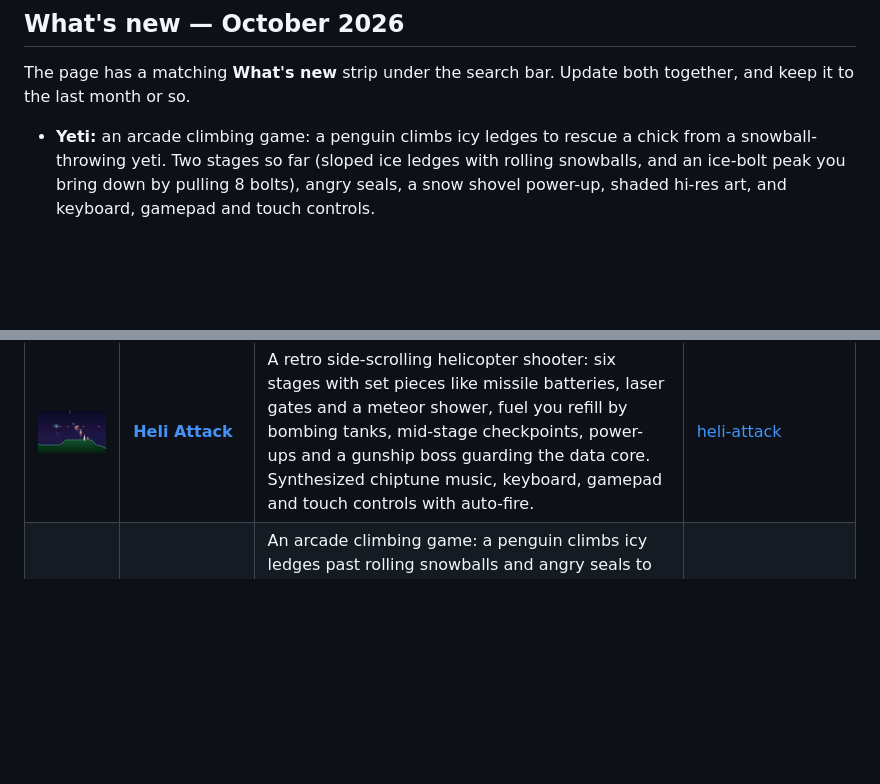
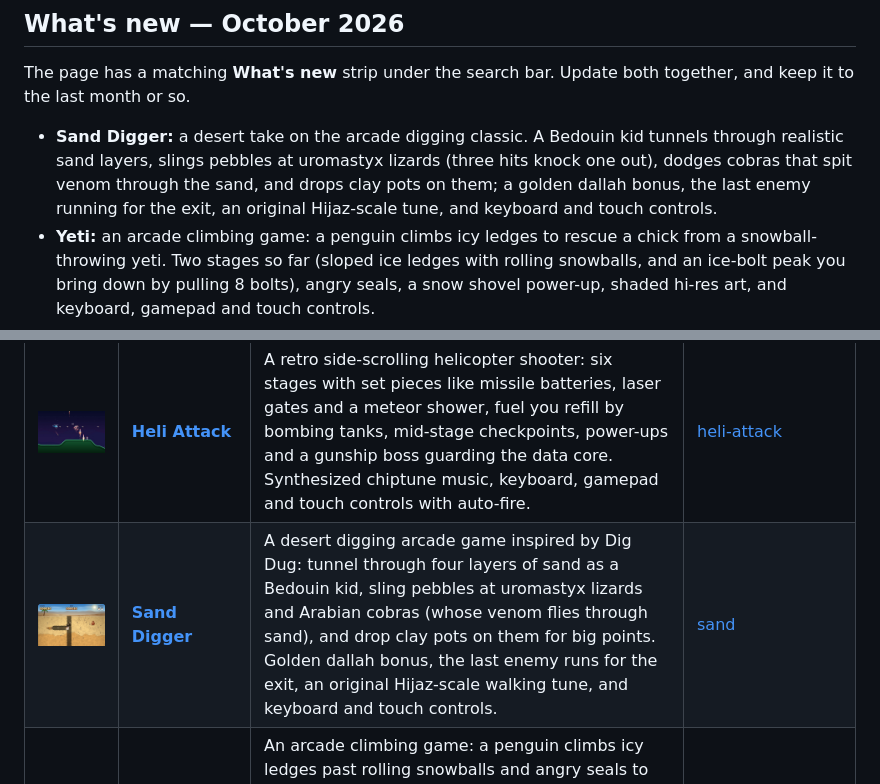
Before and after one commit to jamalxcode/sala-company-start-page, a Markdown page: README.md, 2 parts joined by grey strips. Rendered like a GitHub page; pictures changed too: img/sand.jpg (added); blank space fills up the shorter version.

```diff
--- a/README.md
+++ b/README.md
@@ -10,6 +10,7 @@ The start page for all of Sala Company's browser projects: live world news, mark
 
 The page has a matching **What's new** strip under the search bar. Update both together, and keep it to the last month or so.
 
+- **Sand Digger:** a desert take on the arcade digging classic. A Bedouin kid tunnels through realistic sand layers, slings pebbles at uromastyx lizards (three hits knock one out), dodges cobras that spit venom through the sand, and drops clay pots on them; a golden dallah bonus, the last enemy running for the exit, an original Hijaz-scale tune, and keyboard and touch controls.
 - **Yeti:** an arcade climbing game: a penguin climbs icy ledges to rescue a chick from a snowball-throwing yeti. Two stages so far (sloped ice ledges with rolling snowballs, and an ice-bolt peak you bring down by pulling 8 bolts), angry seals, a snow shovel power-up, shaded hi-res art, and keyboard, gamepad and touch controls.
 - **Heli Attack:** a modern take on the 1981 arcade cave shooters. Six stages with hand-designed set pieces, a gunship boss, checkpoints, power-ups (spread shot, triple bombs, shield), chiptune music, and keyboard, gamepad and touch controls; installable as an app.
 - **Last Marine Standing:** a classic 90s first-person shooter in the browser. The Chocolate Doom engine compiled to WebAssembly, playing Freedoom's 4 episodes and 36 levels with full sound and music, with saved games kept in your browser.
@@ -41,6 +42,7 @@ In the order the page shows them, most active first.
 | <img src="img/last.jpg" width="160" alt=""> | **[Last Marine Standing](https://last.sala.company)** | A classic 90s first-person shooter: the Chocolate Doom engine compiled to WebAssembly, playing Freedoom's 4 episodes and 36 levels with full sound and music. Click to play, Space or Enter in the menus, and saved games stay in your browser. The featured card. | [last](https://github.com/jamalxcode/last) |
 | <img src="img/rizq.jpg" width="160" alt=""> | **[Rizq — A Kuwaiti Roguelike](https://rizq.sala.company)** | A Brogue-inspired roguelike set in modern Kuwait. Build a camel herd with dates, trade and bank at diwaniyas, survive the deep desert, reach 100,000 KD and make it home. One life, plus a daily run on the same map for everyone. | [rizq](https://github.com/jamalxcode/rizq) |
 | <img src="img/heli.jpg" width="160" alt=""> | **[Heli Attack](https://heliattack.sala.company)** | A retro side-scrolling helicopter shooter: six stages with set pieces like missile batteries, laser gates and a meteor shower, fuel you refill by bombing tanks, mid-stage checkpoints, power-ups and a gunship boss guarding the data core. Synthesized chiptune music, keyboard, gamepad and touch controls with auto-fire. | [heli-attack](https://github.com/jamalxcode/heli-attack) |
+| <img src="img/sand.jpg" width="160" alt=""> | **[Sand Digger](https://sand.sala.company)** | A desert digging arcade game inspired by Dig Dug: tunnel through four layers of sand as a Bedouin kid, sling pebbles at uromastyx lizards and Arabian cobras (whose venom flies through sand), and drop clay pots on them for big points. Golden dallah bonus, the last enemy runs for the exit, an original Hijaz-scale walking tune, and keyboard and touch controls. | [sand](https://github.com/jamalxcode/sand) |
 | <img src="img/yeti.jpg" width="160" alt=""> | **[Yeti](https://yeti.sala.company)** | An arcade climbing game: a penguin climbs icy ledges past rolling snowballs and angry seals to rescue a chick from the yeti, then pulls the 8 bolts holding up the peak to bring the yeti down. Snow shovel power-up, bonus timer, shaded hi-res art, and keyboard, gamepad and touch controls. | [yeti](https://github.com/jamalxcode/yeti) |
 | <img src="img/cube.jpg" width="160" alt=""> | **[3D Rubik's Cube](https://cube.sala.company)** | Scramble, turn and solve a 3D cube, with hints. React and Three.js. | [cube](https://github.com/jamalxcode/cube) |
 | <img src="img/breakout.jpg" width="160" alt=""> | **[Vibe Coded Breakout](https://breakout.sala.company)** | Version 2.0: 76 levels across 4 worlds, boss fights, and power-ups like Multi-Ball, rockets, lasers and super bombs. The original 2025 version is still playable side by side. | [breakout-game-html](https://github.com/jamalxcode/breakout-game-html) |
```
Also changed, not shown: 1 other file.
